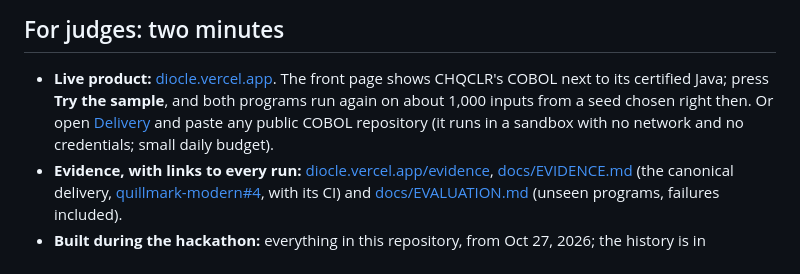
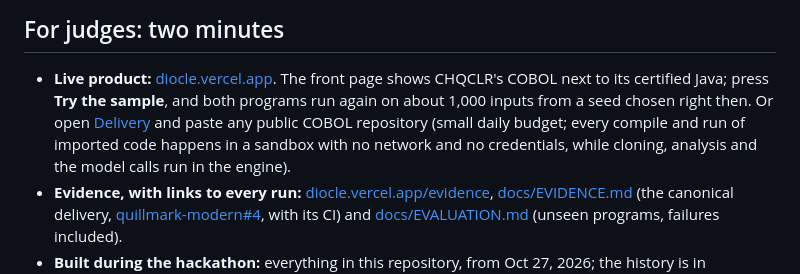
Before and after one commit to Nivetha200111/Diocle, a Markdown page: README.md, the part around the change. GitHub-like rendering.

Commit message:
Docs: precise sandbox wording, hand-off facts corrected after review

```diff
--- a/README.md
+++ b/README.md
@@ -7,8 +7,9 @@ Diocle is a verification layer for AI-written code where a wrong cent costs mone
 ## For judges: two minutes
 - **Live product:** [diocle.vercel.app](https://diocle.vercel.app). The front page shows CHQCLR's COBOL next to its
   certified Java; press **Try the sample**, and both programs run again on about 1,000 inputs from a seed chosen
-  right then. Or open [Delivery](https://diocle.vercel.app/delivery) and paste any public COBOL repository (it runs
-  in a sandbox with no network and no credentials; small daily budget).
+  right then. Or open [Delivery](https://diocle.vercel.app/delivery) and paste any public COBOL repository (small
+  daily budget; every compile and run of imported code happens in a sandbox with no network and no credentials,
+  while cloning, analysis and the model calls run in the engine).
 - **Evidence, with links to every run:** [diocle.vercel.app/evidence](https://diocle.vercel.app/evidence),
   [docs/EVIDENCE.md](docs/EVIDENCE.md) (the canonical delivery, [quillmark-modern#4](https://github.com/Nivetha200111/quillmark-modern/pull/4),
   with its CI) and [docs/EVALUATION.md](docs/EVALUATION.md) (unseen programs, failures included).
```
Also changed, not shown: docs/HANDOFF.md (+6 -3 lines).
